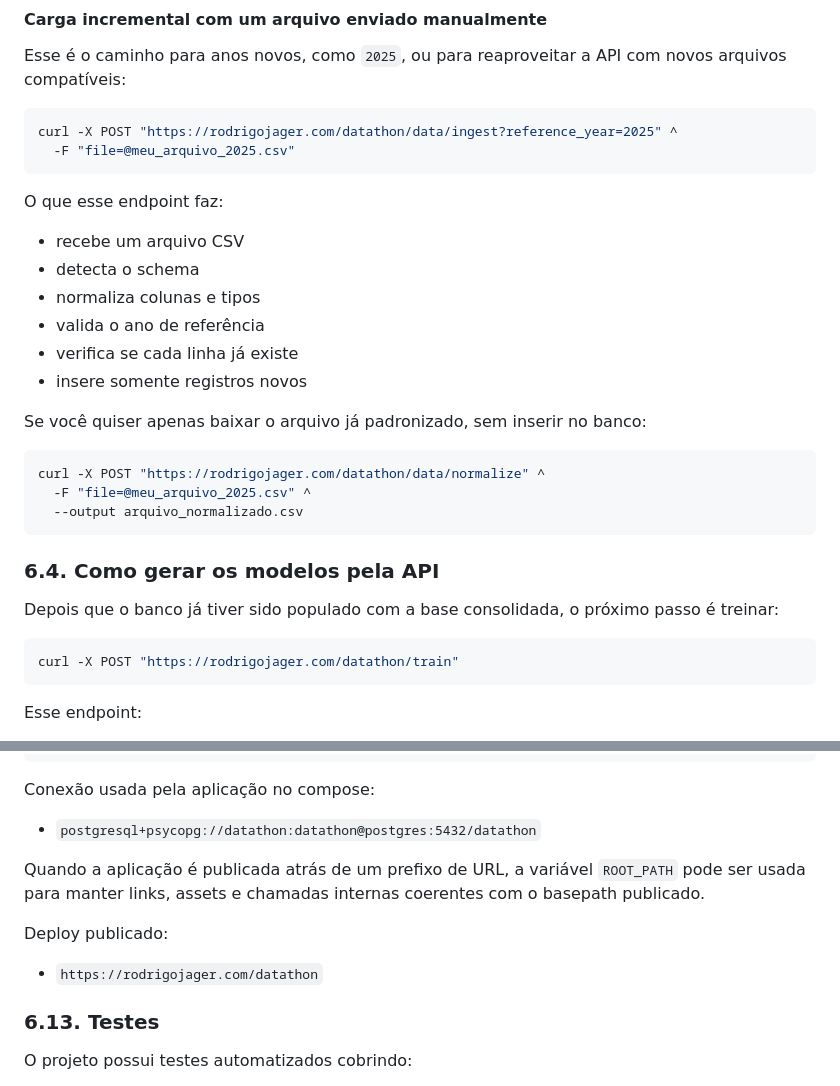
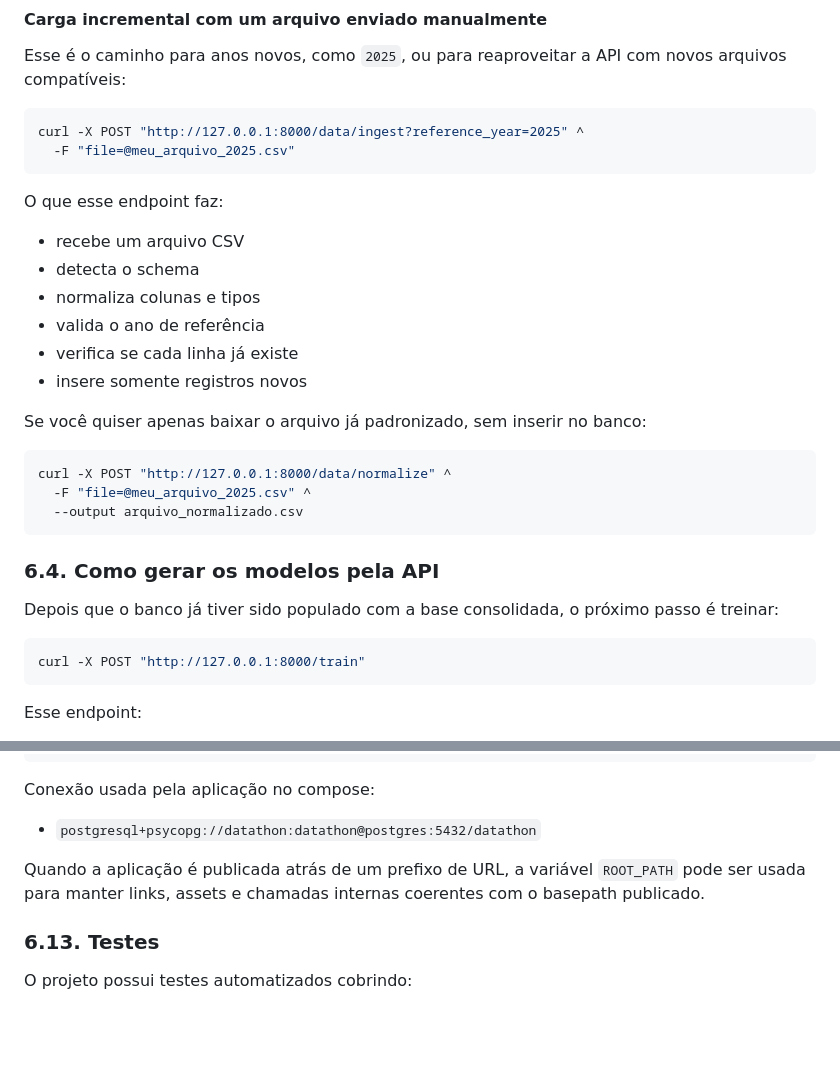
Before and after one commit to rodrigojager/datathon-passos-magicos, a Markdown page: docs/chapters/06_operacao_da_solucao.md, 2 parts joined by grey strips. Rendered like a GitHub page; blank space fills up the shorter version.

````diff
--- a/docs/chapters/06_operacao_da_solucao.md
+++ b/docs/chapters/06_operacao_da_solucao.md
@@ -241,7 +241,7 @@ O que esse endpoint faz:
 Esse é o caminho para anos novos, como `2025`, ou para reaproveitar a API com novos arquivos compatíveis:
 
 ```bash
-curl -X POST "https://rodrigojager.com/datathon/data/ingest?reference_year=2025" ^
+curl -X POST "http://127.0.0.1:8000/data/ingest?reference_year=2025" ^
   -F "file=@meu_arquivo_2025.csv"
 ```
 
@@ -257,7 +257,7 @@ O que esse endpoint faz:
 Se você quiser apenas baixar o arquivo já padronizado, sem inserir no banco:
 
 ```bash
-curl -X POST "https://rodrigojager.com/datathon/data/normalize" ^
+curl -X POST "http://127.0.0.1:8000/data/normalize" ^
   -F "file=@meu_arquivo_2025.csv" ^
   --output arquivo_normalizado.csv
 ```
@@ -267,7 +267,7 @@ curl -X POST "https://rodrigojager.com/datathon/data/normalize" ^
 Depois que o banco já tiver sido populado com a base consolidada, o próximo passo é treinar:
 
 ```bash
-curl -X POST "https://rodrigojager.com/datathon/train"
+curl -X POST "http://127.0.0.1:8000/train"
 ```
 
 Esse endpoint:
@@ -495,10 +494,6 @@ Conexão usada pela aplicação no compose:
 
 Quando a aplicação é publicada atrás de um prefixo de URL, a variável `ROOT_PATH` pode ser usada para manter links, assets e chamadas internas coerentes com o basepath publicado.
 
-Deploy publicado:
-
-- `https://rodrigojager.com/datathon`
-
 ### 6.13. Testes
 
 O projeto possui testes automatizados cobrindo:
````
Also changed, not shown: other parts of docs/chapters/06_operacao_da_solucao.md (+15 -16 lines), README.md (+8 -18 lines), docs/chapters/01_visao_geral.md (+1 -3 lines).
